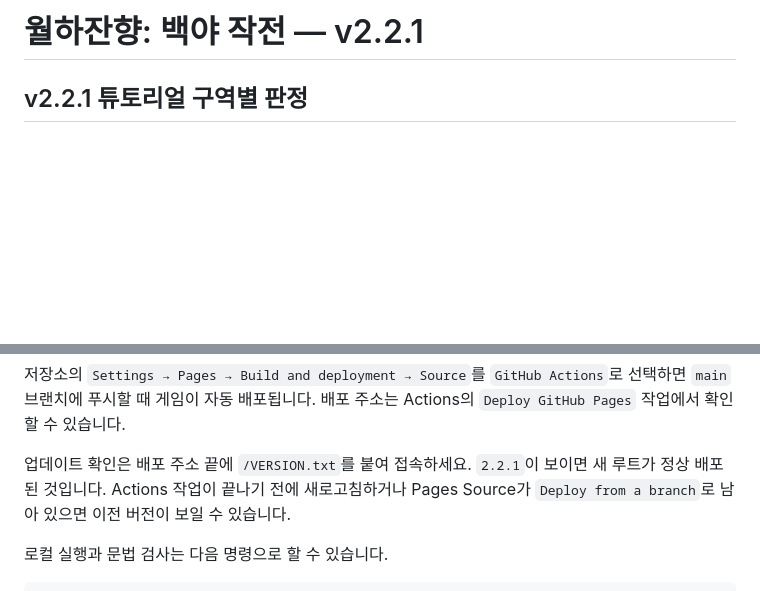
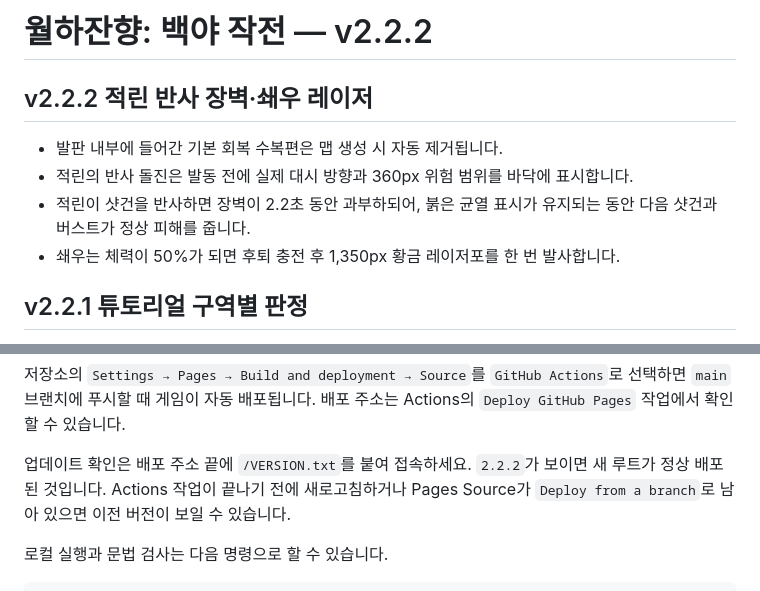
Before and after one commit to leejuhan-1214/Wolhajinhyang, a Markdown page: README.md, 2 parts joined by grey strips. Drawn GitHub-style; blank space fills up the shorter version.

Commit message:
Document v2.2.2 boss mechanics
Document embedded pickup cleanup, Jeokrin shield overload, dash telegraph, and Swaeu laser.

```diff
--- a/README.md
+++ b/README.md
@@ -1,4 +1,11 @@
-# 월하잔향: 백야 작전 — v2.2.1
+# 월하잔향: 백야 작전 — v2.2.2
+
+## v2.2.2 적린 반사 장벽·쇄우 레이저
+
+- 발판 내부에 들어간 기본 회복 수복편은 맵 생성 시 자동 제거됩니다.
+- 적린의 반사 돌진은 발동 전에 실제 대시 방향과 360px 위험 범위를 바닥에 표시합니다.
+- 적린이 샷건을 반사하면 장벽이 2.2초 동안 과부하되어, 붉은 균열 표시가 유지되는 동안 다음 샷건과 버스트가 정상 피해를 줍니다.
+- 쇄우는 체력이 50%가 되면 후퇴 충전 후 1,350px 황금 레이저포를 한 번 발사합니다.
 
 ## v2.2.1 튜토리얼 구역별 판정
 
@@ -417,7 +424,7 @@ git push -u origin main
 
 저장소의 `Settings → Pages → Build and deployment → Source`를 `GitHub Actions`로 선택하면 `main` 브랜치에 푸시할 때 게임이 자동 배포됩니다. 배포 주소는 Actions의 `Deploy GitHub Pages` 작업에서 확인할 수 있습니다.
 
-업데이트 확인은 배포 주소 끝에 `/VERSION.txt`를 붙여 접속하세요. `2.2.1`이 보이면 새 루트가 정상 배포된 것입니다. Actions 작업이 끝나기 전에 새로고침하거나 Pages Source가 `Deploy from a branch`로 남아 있으면 이전 버전이 보일 수 있습니다.
+업데이트 확인은 배포 주소 끝에 `/VERSION.txt`를 붙여 접속하세요. `2.2.2`가 보이면 새 루트가 정상 배포된 것입니다. Actions 작업이 끝나기 전에 새로고침하거나 Pages Source가 `Deploy from a branch`로 남아 있으면 이전 버전이 보일 수 있습니다.
 
 로컬 실행과 문법 검사는 다음 명령으로 할 수 있습니다.
 
```
